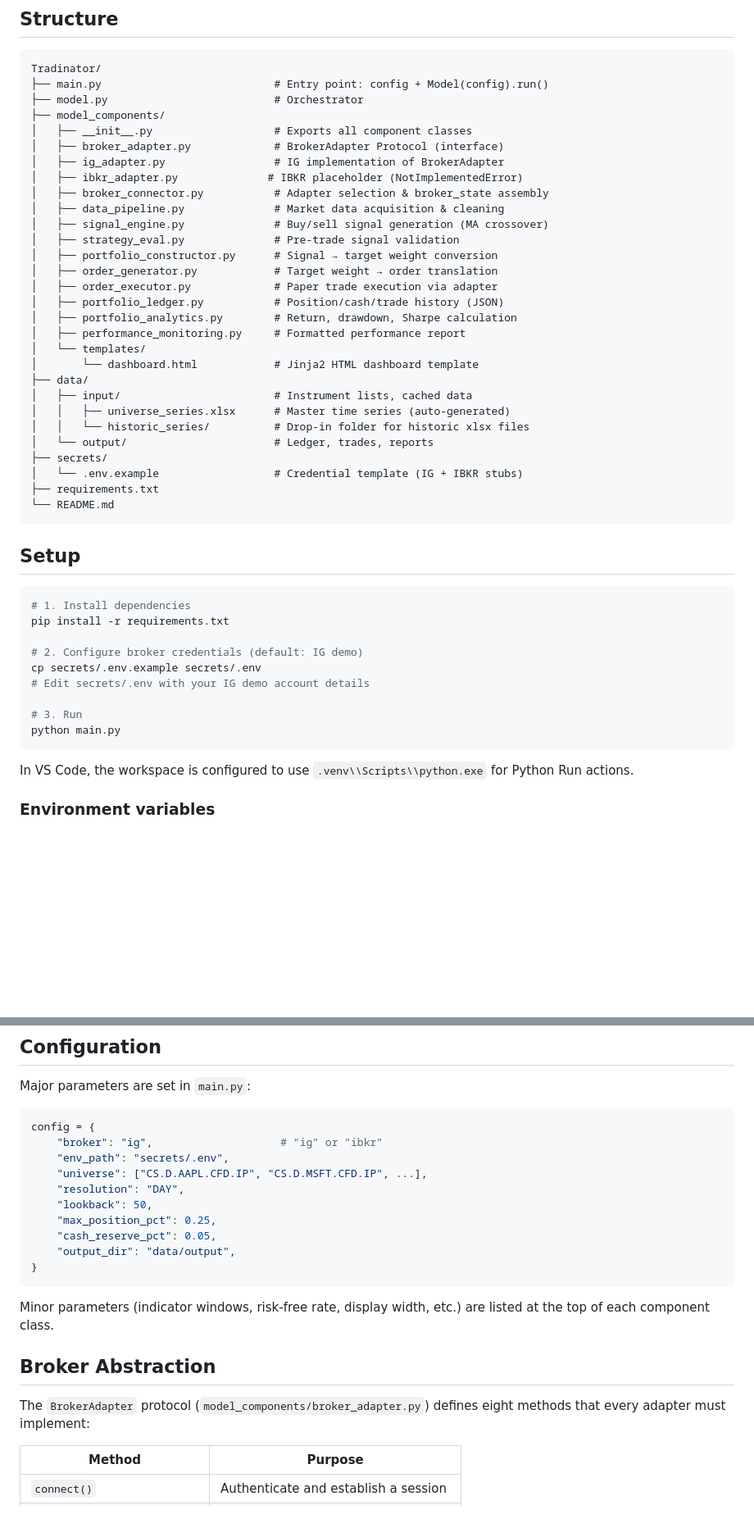
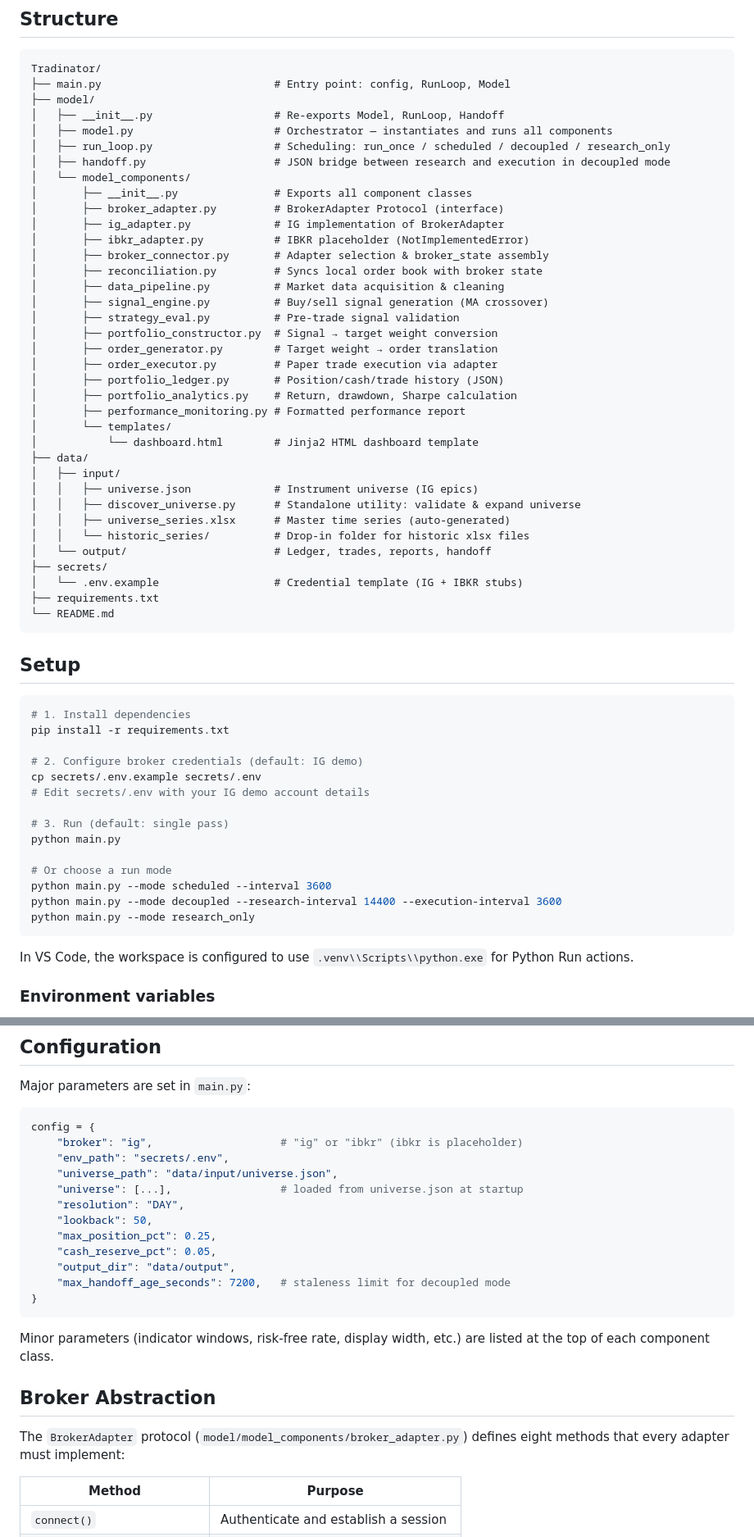
Before and after one commit to Braumeister-Stefan/Tradinator, a Markdown page: README.md, 2 parts joined by grey strips. Shown at 82% size. Drawn GitHub-style; blank space fills up the shorter version.

Commit message:
docs: update README to reflect model package refactoring
- Structure tree: flat model.py + model_components/ → model/ package
- Add model/__init__.py, run_loop.py, handoff.py to structure
- Add reconciliation.py to structure and Components table
- Add universe.json and discover_universe.py to structure
- Fix all path references (model_components/ → model/model_components/)
- Update config dict: universe loaded from JSON, add new keys
- Update Mermaid diagram: add Reconciliation step, fix labels
- Update component count: ten → eleven
- Add run mode examples to Setup section
- Fix standalone DataPipeline import path

Co-authored-by: Braumeister-Stefan <80990521+Braumeister-Stefan@users.noreply.github.com>

````diff
--- a/README.md
+++ b/README.md
@@ -48,30 +49,37 @@ flowchart TD
 
 ```
 Tradinator/
-├── main.py                           # Entry point: config + Model(config).run()
-├── model.py                          # Orchestrator
-├── model_components/
-│   ├── __init__.py                   # Exports all component classes
-│   ├── broker_adapter.py             # BrokerAdapter Protocol (interface)
-│   ├── ig_adapter.py                 # IG implementation of BrokerAdapter
-│   ├── ibkr_adapter.py              # IBKR placeholder (NotImplementedError)
-│   ├── broker_connector.py           # Adapter selection & broker_state assembly
-│   ├── data_pipeline.py              # Market data acquisition & cleaning
-│   ├── signal_engine.py              # Buy/sell signal generation (MA crossover)
-│   ├── strategy_eval.py              # Pre-trade signal validation
-│   ├── portfolio_constructor.py      # Signal → target weight conversion
-│   ├── order_generator.py            # Target weight → order translation
-│   ├── order_executor.py             # Paper trade execution via adapter
-│   ├── portfolio_ledger.py           # Position/cash/trade history (JSON)
-│   ├── portfolio_analytics.py        # Return, drawdown, Sharpe calculation
-│   ├── performance_monitoring.py     # Formatted performance report
-│   └── templates/
-│       └── dashboard.html            # Jinja2 HTML dashboard template
+├── main.py                           # Entry point: config, RunLoop, Model
+├── model/
+│   ├── __init__.py                   # Re-exports Model, RunLoop, Handoff
+│   ├── model.py                      # Orchestrator — instantiates and runs all components
+│   ├── run_loop.py                   # Scheduling: run_once / scheduled / decoupled / research_only
+│   ├── handoff.py                    # JSON bridge between research and execution in decoupled mode
+│   └── model_components/
+│       ├── __init__.py               # Exports all component classes
+│       ├── broker_adapter.py         # BrokerAdapter Protocol (interface)
+│       ├── ig_adapter.py             # IG implementation of BrokerAdapter
+│       ├── ibkr_adapter.py           # IBKR placeholder (NotImplementedError)
+│       ├── broker_connector.py       # Adapter selection & broker_state assembly
+│       ├── reconciliation.py         # Syncs local order book with broker state
+│       ├── data_pipeline.py          # Market data acquisition & cleaning
+│       ├── signal_engine.py          # Buy/sell signal generation (MA crossover)
+│       ├── strategy_eval.py          # Pre-trade signal validation
+│       ├── portfolio_constructor.py  # Signal → target weight conversion
+│       ├── order_generator.py        # Target weight → order translation
+│       ├── order_executor.py         # Paper trade execution via adapter
+│       ├── portfolio_ledger.py       # Position/cash/trade history (JSON)
+│       ├── portfolio_analytics.py    # Return, drawdown, Sharpe calculation
+│       ├── performance_monitoring.py # Formatted performance report
+│       └── templates/
+│           └── dashboard.html        # Jinja2 HTML dashboard template
 ├── data/
-│   ├── input/                        # Instrument lists, cached data
+│   ├── input/
+│   │   ├── universe.json             # Instrument universe (IG epics)
+│   │   ├── discover_universe.py      # Standalone utility: validate & expand universe
 │   │   ├── universe_series.xlsx      # Master time series (auto-generated)
 │   │   └── historic_series/          # Drop-in folder for historic xlsx files
-│   └── output/                       # Ledger, trades, reports
+│   └── output/                       # Ledger, trades, reports, handoff
 ├── secrets/
 │   └── .env.example                  # Credential template (IG + IBKR stubs)
 ├── requirements.txt
@@ -88,8 +96,13 @@ pip install -r requirements.txt
 cp secrets/.env.example secrets/.env
 # Edit secrets/.env with your IG demo account details
 
-# 3. Run
+# 3. Run (default: single pass)
 python main.py
+
+# Or choose a run mode
+python main.py --mode scheduled --interval 3600
+python main.py --mode decoupled --research-interval 14400 --execution-interval 3600
+python main.py --mode research_only
 ```
 
 In VS Code, the workspace is configured to use `.venv\\Scripts\\python.exe` for Python Run actions.
@@ -120,14 +133,16 @@ Major parameters are set in `main.py`:
 
 ```python
 config = {
-    "broker": "ig",                    # "ig" or "ibkr"
+    "broker": "ig",                    # "ig" or "ibkr" (ibkr is placeholder)
     "env_path": "secrets/.env",
-    "universe": ["CS.D.AAPL.CFD.IP", "CS.D.MSFT.CFD.IP", ...],
+    "universe_path": "data/input/universe.json",
+    "universe": [...],                 # loaded from universe.json at startup
     "resolution": "DAY",
     "lookback": 50,
     "max_position_pct": 0.25,
     "cash_reserve_pct": 0.05,
     "output_dir": "data/output",
+    "max_handoff_age_seconds": 7200,   # staleness limit for decoupled mode
 }
 ```
 
@@ -135,7 +150,7 @@ Minor parameters (indicator windows, risk-free rate, display width, etc.) are li
 
 ## Broker Abstraction
 
-The `BrokerAdapter` protocol (`model_components/broker_adapter.py`) defines eight methods that every adapter must implement:
+The `BrokerAdapter` protocol (`model/model_components/broker_adapter.py`) defines eight methods that every adapter must implement:
 
 | Method | Purpose |
 |---|---|
````
Also changed, not shown: other parts of README.md (+12 -10 lines).
